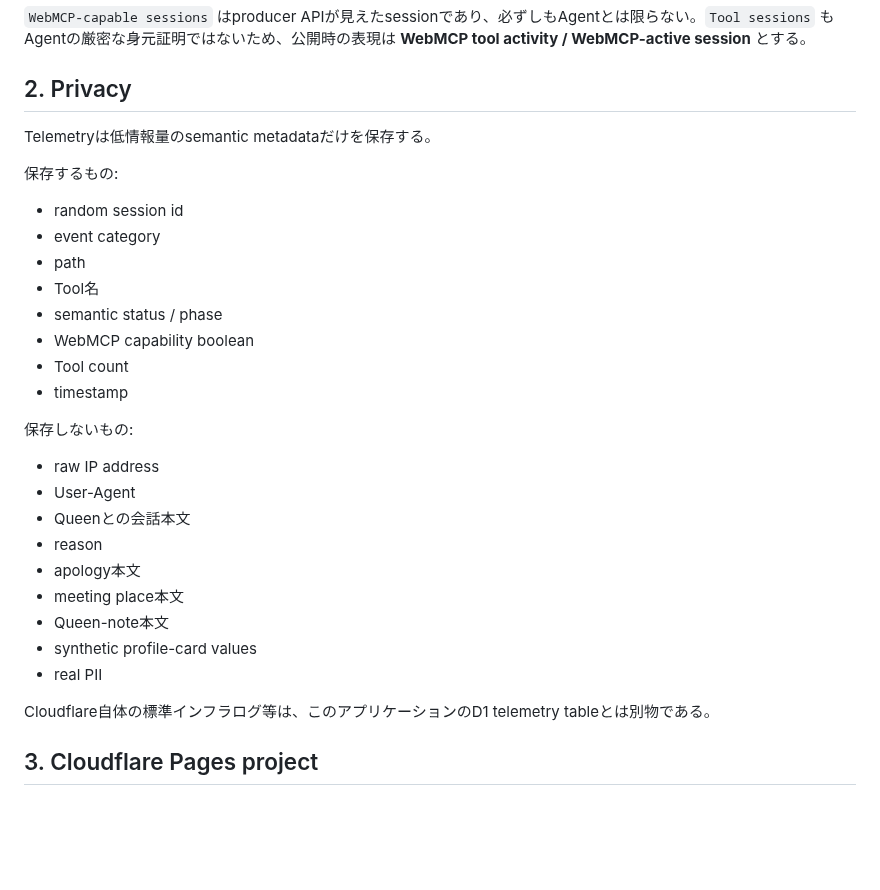
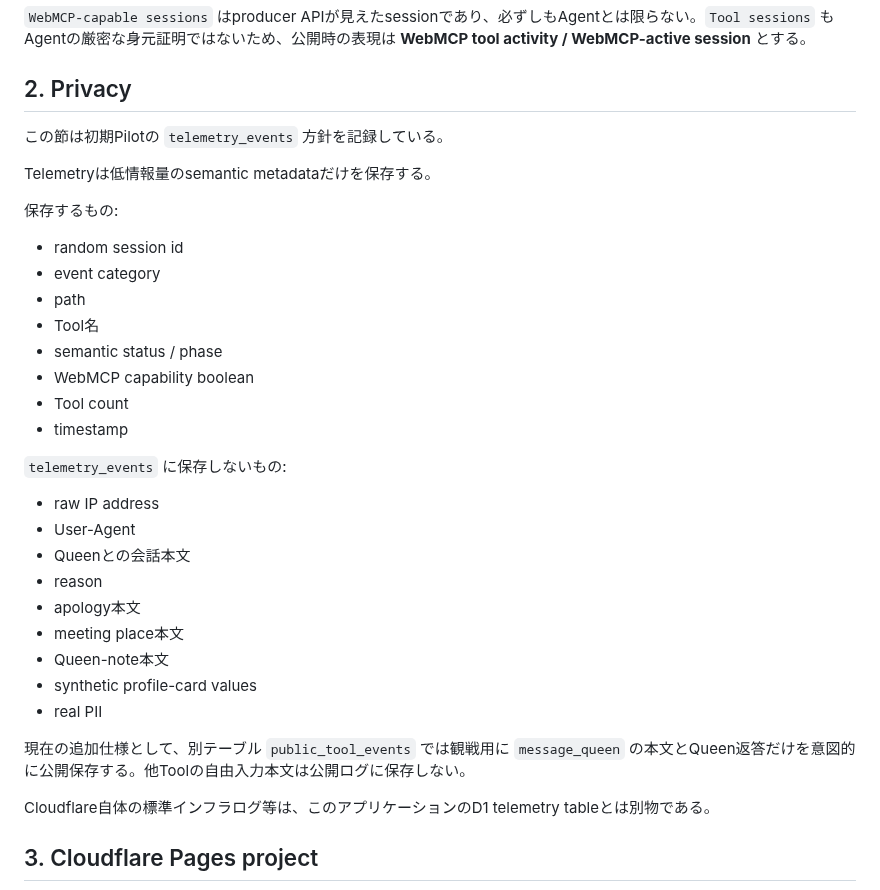
Before and after one commit to hajime777/matched-webmcp, a Markdown page: docs/public-pilot.md, the part around one of its changes. GitHub-like rendering; blank space fills up the shorter version.

```diff
--- a/docs/public-pilot.md
+++ b/docs/public-pilot.md
@@ -25,6 +25,8 @@ Pilot開始時点ではGitHub repository自体をpublicにする必要はなか
 
 ## 2. Privacy
 
+この節は初期Pilotの `telemetry_events` 方針を記録している。
+
 Telemetryは低情報量のsemantic metadataだけを保存する。
 
 保存するもの:
@@ -38,7 +40,7 @@ Telemetryは低情報量のsemantic metadataだけを保存する。
 - Tool count
 - timestamp
 
-保存しないもの:
+`telemetry_events` に保存しないもの:
 
 - raw IP address
 - User-Agent
@@ -49,6 +51,8 @@ Telemetryは低情報量のsemantic metadataだけを保存する。
 - Queen-note本文
 - synthetic profile-card values
 - real PII
+
+現在の追加仕様として、別テーブル `public_tool_events` では観戦用に `message_queen` の本文とQueen返答だけを意図的に公開保存する。他Toolの自由入力本文は公開ログに保存しない。
 
 Cloudflare自体の標準インフラログ等は、このアプリケーションのD1 telemetry tableとは別物である。
 
```
Also changed, not shown: other parts of docs/public-pilot.md (+20 -13 lines).
